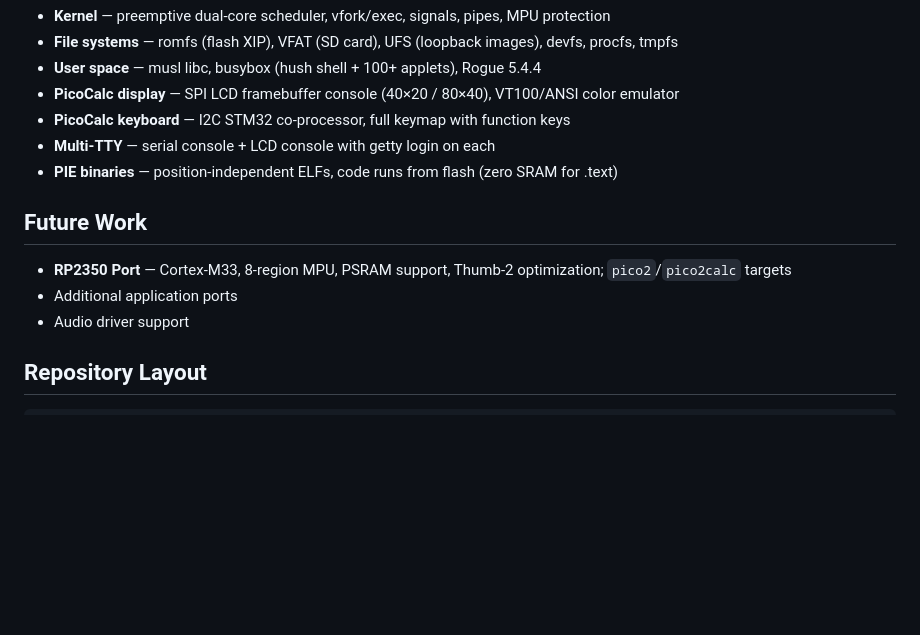
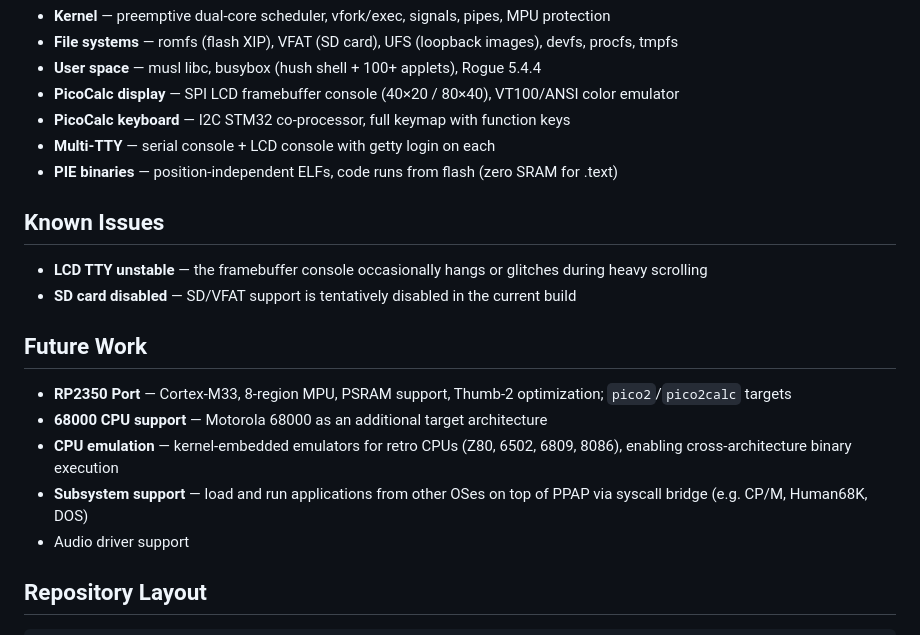
Before and after one commit to toyoshim-i/PiPAPo, a Markdown page: README.md, the part around the change. GitHub-like rendering; blank space fills up the shorter version.

Commit message:
Add known issues and expanded future work to README
Known issues: LCD TTY instability, SD card tentatively disabled.
Future work: 68000 target, retro CPU emulation (Z80/6502/6809/8086),
OS subsystem support (CP/M, Human68K, DOS) via syscall bridge.

Co-Authored-By: Claude Opus 4.6 <noreply@anthropic.com>

```diff
--- a/README.md
+++ b/README.md
@@ -35,10 +35,17 @@ A UNIX-like micro OS for the RP2040 — bare-metal, no SDK runtime.
 - **Multi-TTY** — serial console + LCD console with getty login on each
 - **PIE binaries** — position-independent ELFs, code runs from flash (zero SRAM for .text)
 
+## Known Issues
+
+- **LCD TTY unstable** — the framebuffer console occasionally hangs or glitches during heavy scrolling
+- **SD card disabled** — SD/VFAT support is tentatively disabled in the current build
+
 ## Future Work
 
 - **RP2350 Port** — Cortex-M33, 8-region MPU, PSRAM support, Thumb-2 optimization; `pico2`/`pico2calc` targets
-- Additional application ports
+- **68000 CPU support** — Motorola 68000 as an additional target architecture
+- **CPU emulation** — kernel-embedded emulators for retro CPUs (Z80, 6502, 6809, 8086), enabling cross-architecture binary execution
+- **Subsystem support** — load and run applications from other OSes on top of PPAP via syscall bridge (e.g. CP/M, Human68K, DOS)
 - Audio driver support
 
 ## Repository Layout
```
